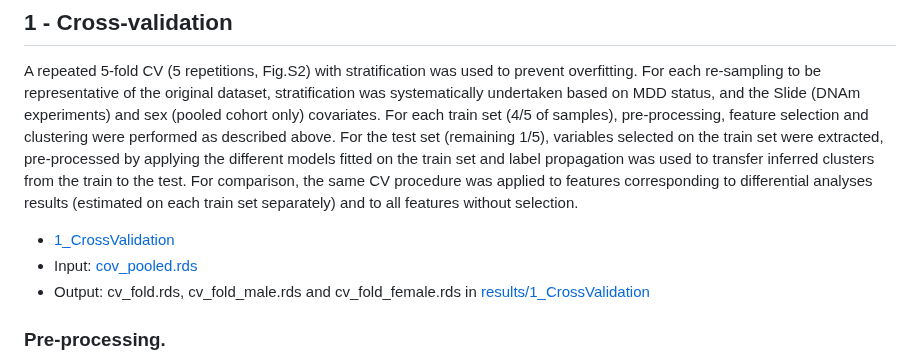
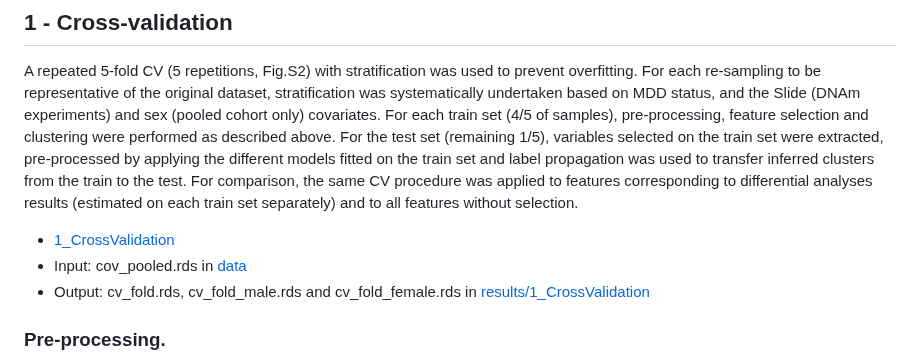
Before and after one commit to INSERM-U1141-Neurodiderot/multiomics_MDD, a Markdown page: 3_multiomics/Readme.md, the part around the change. Rendered like a GitHub page.

```diff
--- a/3_multiomics/Readme.md
+++ b/3_multiomics/Readme.md
@@ -12,7 +12,7 @@ For the test set (remaining 1/5), variables selected on the train set were extra
 For comparison, the same CV procedure was applied to features corresponding to differential analyses results (estimated on each train set separately) and to all features without selection.
 
 - [1_CrossValidation](https://github.com/INSERM-U1141-Neurodiderot/multiomics_MDD/tree/main/3_multiomics/1_CrossValidation.r)
-- Input: [cov_pooled.rds](https://github.com/INSERM-U1141-Neurodiderot/multiomics_MDD/tree/main/3_multiomics/data/cov_pooled.RDS)
+- Input: cov_pooled.rds in [data](https://github.com/INSERM-U1141-Neurodiderot/multiomics_MDD/tree/main/3_multiomics/data)
 - Output: cv_fold.rds, cv_fold_male.rds and cv_fold_female.rds in [results/1_CrossValidation](https://github.com/INSERM-U1141-Neurodiderot/multiomics_MDD/tree/main/3_multiomics/results/1_CrossValidation)
 
 ### Pre-processing.
```
